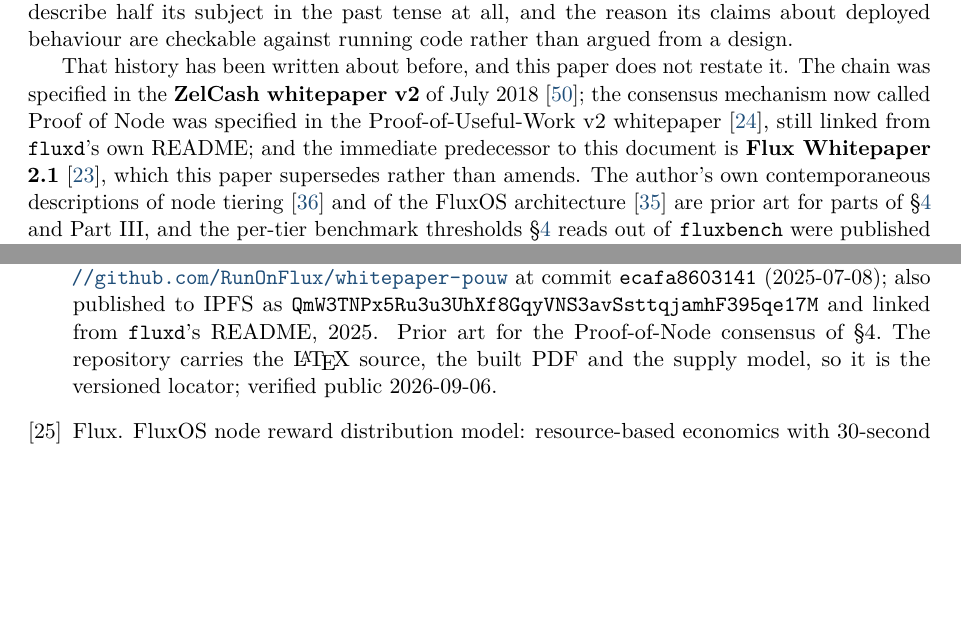
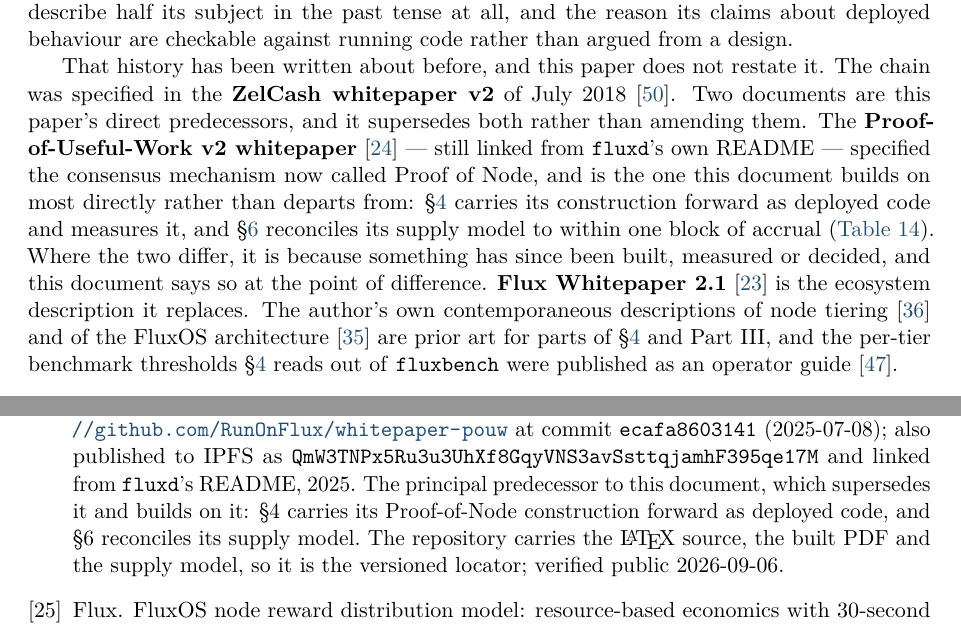
Before and after one commit to RunOnFlux/fluxwhitepaper, a LaTeX document (paper/main.tex, which reads paper/refs.bib, paper/sections/01-introduction.tex): two parts of pages 10 and 358 of 400, joined at a grey line, cut so that both start at the same text, the shorter picture padded with empty space. Compiled offline with pdfLaTeX.

Commit message:
PoUW whitepaper

```diff
--- a/paper/refs.bib
+++ b/paper/refs.bib
@@ -383,9 +383,11 @@
                   \texttt{ecafa8603141} (2025-07-08); also published to IPFS as
                   \texttt{QmW3TNPx5Ru3u3UhXf8GqyVNS3avSsttqjamhF395qe17M} and linked from
                   \texttt{fluxd}'s README},
-  note         = {Prior art for the Proof-of-Node consensus of §4. The repository carries the
-                  \LaTeX{} source, the built PDF and the supply model, so it is the versioned
-                  locator; verified public 2026-09-06}
+  note         = {The principal predecessor to this document, which supersedes it and builds on
+                  it: §4 carries its Proof-of-Node construction forward as deployed code, and §6
+                  reconciles its supply model. The repository carries the \LaTeX{} source, the
+                  built PDF and the supply model, so it is the versioned locator; verified public
+                  2026-09-06}
 }
 
 @misc{fluxrewardmodel,
--- a/paper/sections/01-introduction.tex
+++ b/paper/sections/01-introduction.tex
@@ -16,11 +16,16 @@
 claims about deployed behaviour are checkable against running code rather than argued from a design.
 
 That history has been written about before, and this paper does not restate it. The chain was
-specified in the \textbf{ZelCash whitepaper v2} of July 2018 \citep{zelcashwp2018}; the consensus
-mechanism now called Proof of Node was specified in the Proof-of-Useful-Work v2 whitepaper
-\citep{fluxpouw2}, still linked from \fluxd's own README; and the immediate predecessor to this
-document is \textbf{Flux Whitepaper 2.1} \citep{fluxwp21}, which this paper supersedes rather than
-amends. The author's own contemporaneous descriptions of node tiering \citep{kmentazelnode2020} and
+specified in the \textbf{ZelCash whitepaper v2} of July 2018 \citep{zelcashwp2018}. Two documents are
+this paper's direct predecessors, and it supersedes both rather than amending them. The
+\textbf{Proof-of-Useful-Work v2 whitepaper} \citep{fluxpouw2} --- still linked from \fluxd's own
+README --- specified the consensus mechanism now called Proof of Node, and is the one this document
+builds on most directly rather than departs from: \S\ref{sec:consensus} carries its construction
+forward as deployed code and measures it, and \S\ref{sec:parallel-assets} reconciles its supply
+model to within one block of accrual (\Cref{tab:pa-depletion-epochs}). Where the two differ, it is
+because something has since been built, measured or decided, and this document says so at the point
+of difference. \textbf{Flux Whitepaper 2.1} \citep{fluxwp21} is the ecosystem description it
+replaces. The author's own contemporaneous descriptions of node tiering \citep{kmentazelnode2020} and
 of the \FluxOS{} architecture \citep{kmentaflux2020} are prior art for parts of \S\ref{sec:consensus}
 and Part~III, and the per-tier benchmark thresholds \S\ref{sec:consensus} reads out of \fluxbench{}
 were published as an operator guide \citep{zelbenchguide}.
```
Also changed, not shown: FluxWhitepaper.pdf, paper/refs.bib (2 more changed lines), 2 other files.
